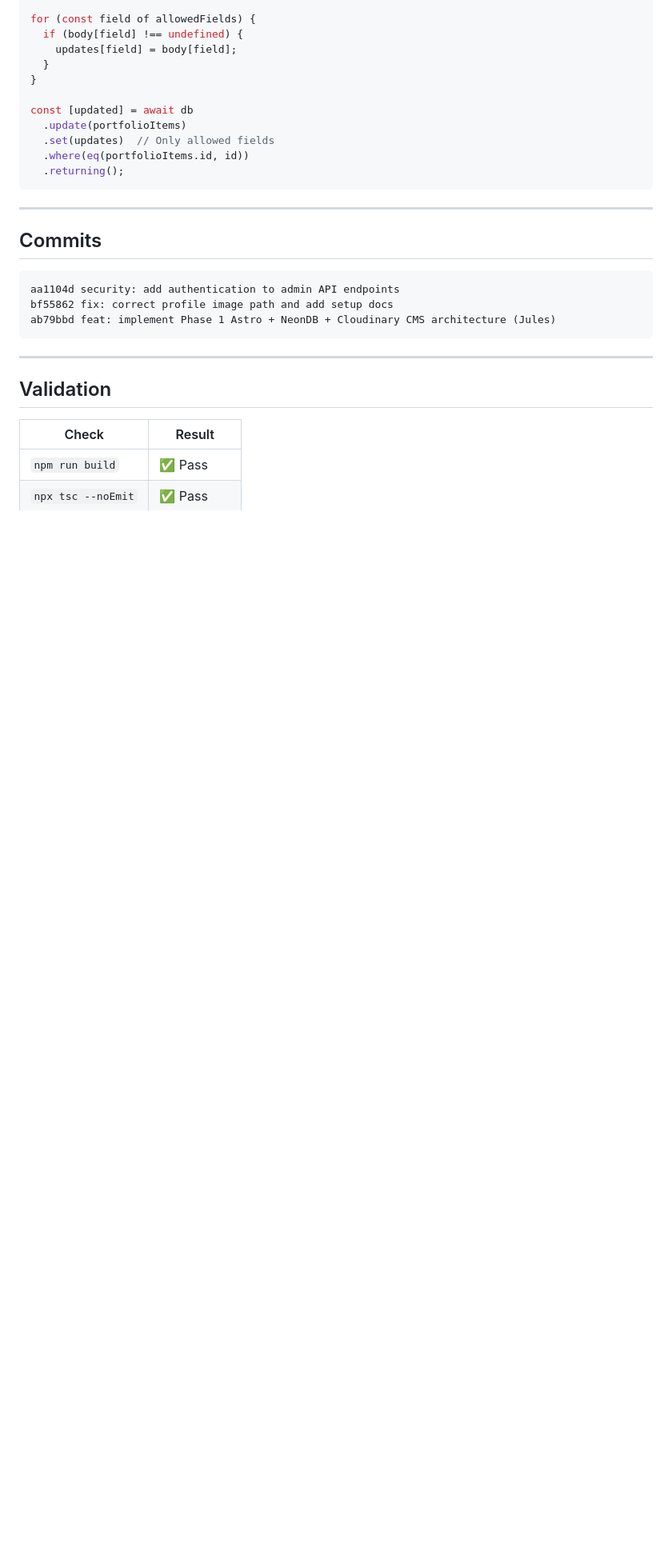
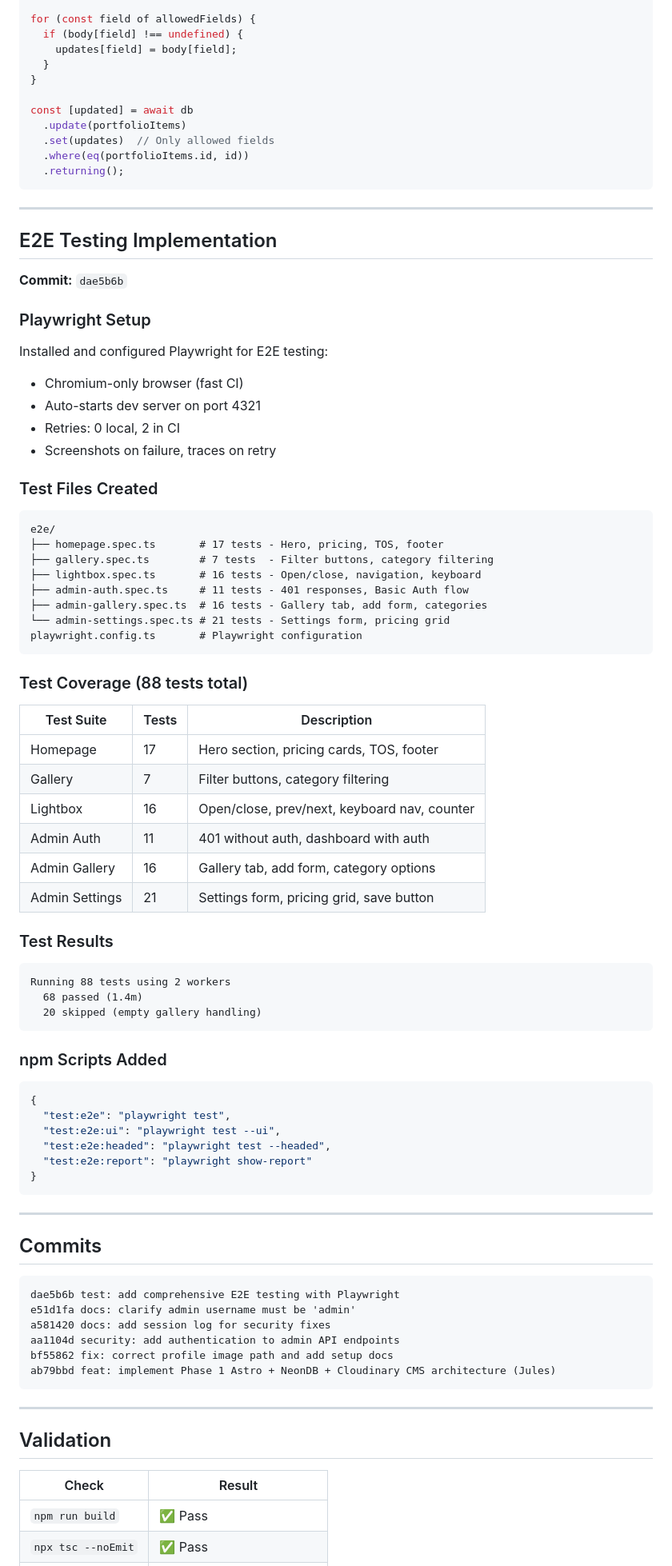
Before and after one commit to alfieprojectsdev/artportfolio, a Markdown page: SESSION_LOG_2026-01-19.md, the part around one of its changes. Shown at 80% size. Drawn GitHub-style; blank space fills up the shorter version.

Commit message:
docs: update session log with E2E testing details
Co-Authored-By: Claude Opus 4.5 <noreply@anthropic.com>

````diff
--- a/SESSION_LOG_2026-01-19.md
+++ b/SESSION_LOG_2026-01-19.md
@@ -132,9 +133,68 @@ const [updated] = await db
 
 ---
 
+## E2E Testing Implementation
+**Commit:** `dae5b6b`
+
+### Playwright Setup
+
+Installed and configured Playwright for E2E testing:
+- Chromium-only browser (fast CI)
+- Auto-starts dev server on port 4321
+- Retries: 0 local, 2 in CI
+- Screenshots on failure, traces on retry
+
+### Test Files Created
+
+```
+e2e/
+├── homepage.spec.ts       # 17 tests - Hero, pricing, TOS, footer
+├── gallery.spec.ts        # 7 tests  - Filter buttons, category filtering
+├── lightbox.spec.ts       # 16 tests - Open/close, navigation, keyboard
+├── admin-auth.spec.ts     # 11 tests - 401 responses, Basic Auth flow
+├── admin-gallery.spec.ts  # 16 tests - Gallery tab, add form, categories
+└── admin-settings.spec.ts # 21 tests - Settings form, pricing grid
+playwright.config.ts       # Playwright configuration
+```
+
+### Test Coverage (88 tests total)
+
+| Test Suite | Tests | Description |
+|------------|-------|-------------|
+| Homepage | 17 | Hero section, pricing cards, TOS, footer |
+| Gallery | 7 | Filter buttons, category filtering |
+| Lightbox | 16 | Open/close, prev/next, keyboard nav, counter |
+| Admin Auth | 11 | 401 without auth, dashboard with auth |
+| Admin Gallery | 16 | Gallery tab, add form, category options |
+| Admin Settings | 21 | Settings form, pricing grid, save button |
+
+### Test Results
+
+```
+Running 88 tests using 2 workers
+  68 passed (1.4m)
+  20 skipped (empty gallery handling)
+```
+
+### npm Scripts Added
+
+```json
+{
+  "test:e2e": "playwright test",
+  "test:e2e:ui": "playwright test --ui",
+  "test:e2e:headed": "playwright test --headed",
+  "test:e2e:report": "playwright show-report"
+}
+```
+
+---
+
 ## Commits
 
 ```
+dae5b6b test: add comprehensive E2E testing with Playwright
+e51d1fa docs: clarify admin username must be 'admin'
+a581420 docs: add session log for security fixes
 aa1104d security: add authentication to admin API endpoints
 bf55862 fix: correct profile image path and add setup docs
 ab79bbd feat: implement Phase 1 Astro + NeonDB + Cloudinary CMS architecture (Jules)
````
Also changed, not shown: other parts of SESSION_LOG_2026-01-19.md (+38 -4 lines).
